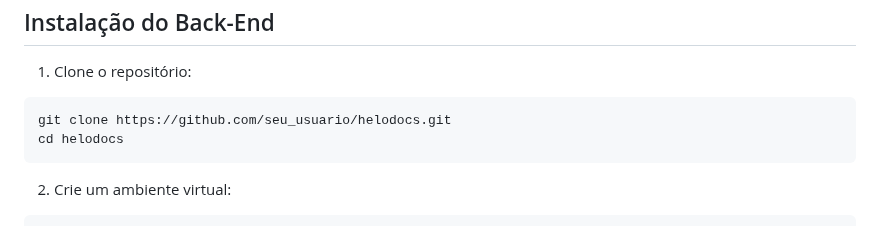
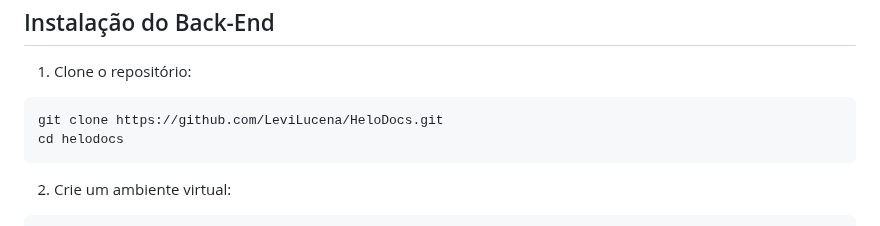
Before and after one commit to LeviLucena/HeloDocs, a Markdown page: README.md, the part around the change. GitHub-like rendering.

````diff
--- a/README.md
+++ b/README.md
@@ -138,7 +138,7 @@ pytesseract.pytesseract.tesseract_cmd = r'C:\Program Files\Tesseract-OCR\tessera
 1. Clone o repositório:
 
 ```
-git clone https://github.com/seu_usuario/helodocs.git
+git clone https://github.com/LeviLucena/HeloDocs.git
 cd helodocs
 ```
 
````
